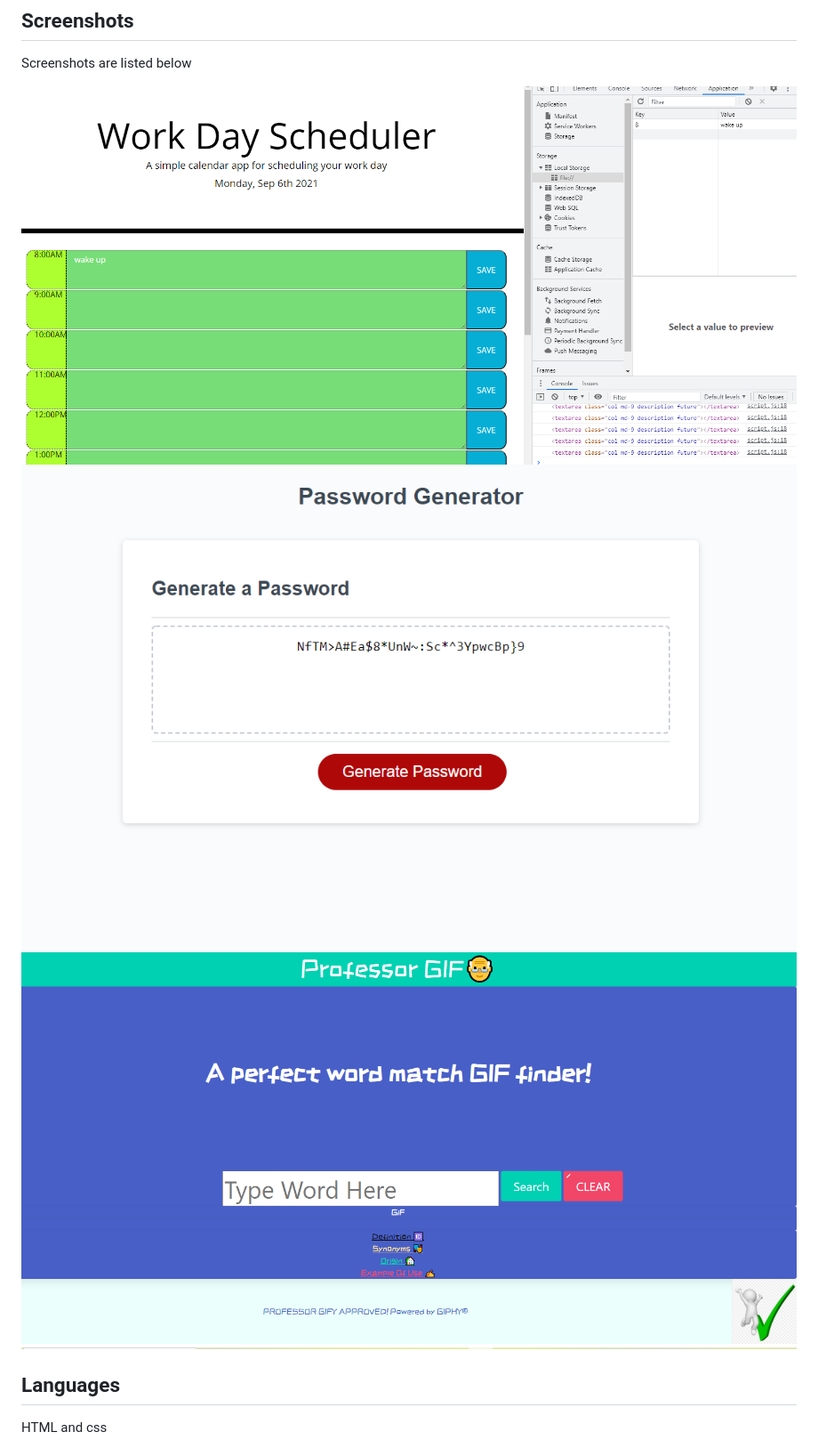
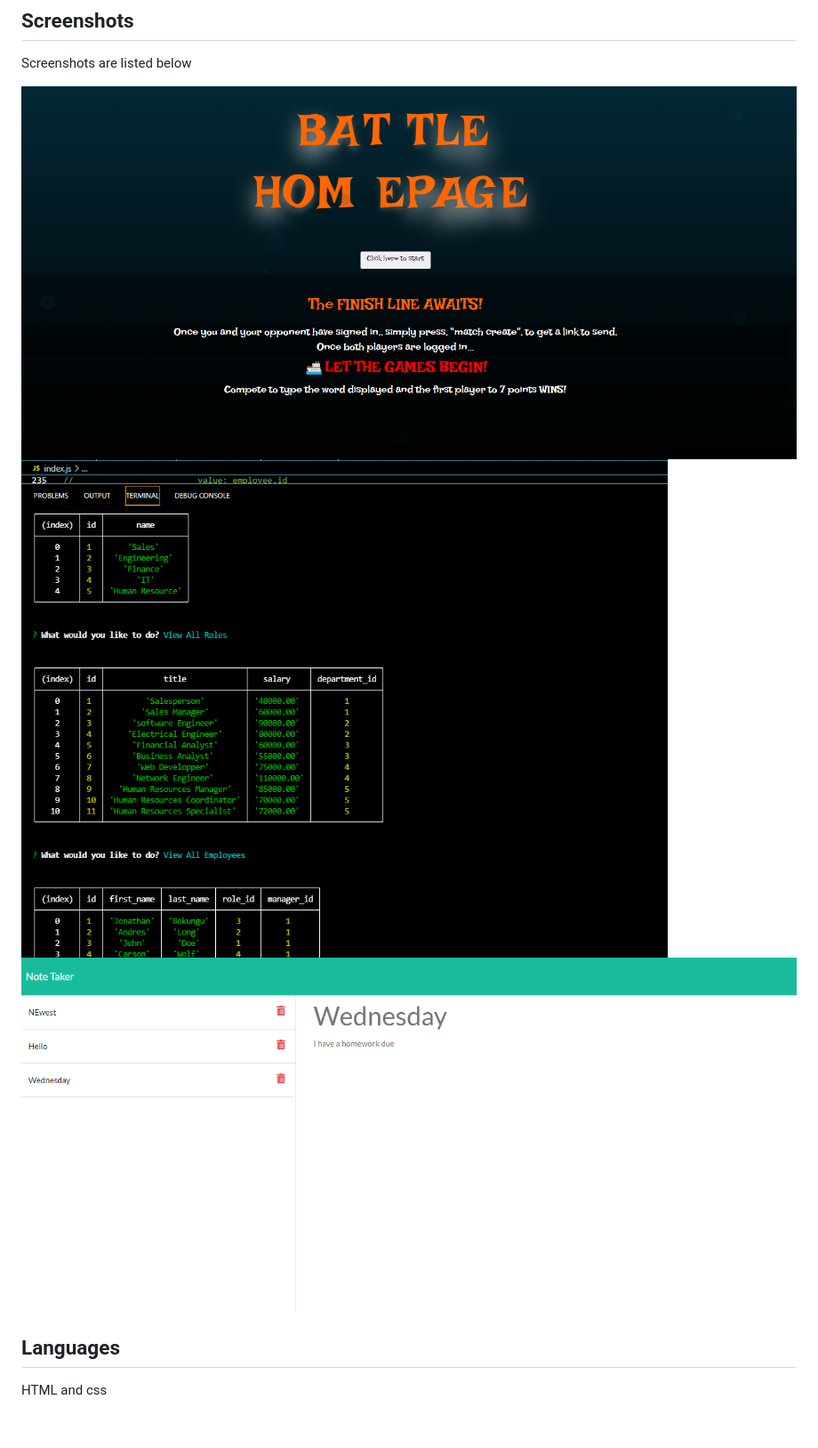
Before and after one commit to jboybokungu/portfolio-homework, a Markdown page: README.md, the part around the change. Shown at 89% size. Rendered like a GitHub page; pictures changed too: images/employeescreenshot.png (added), images/keyboard.png (added), images/notetaker.png (added); blank space fills up the shorter version.

Commit message:
updated resume and files

```diff
--- a/README.md
+++ b/README.md
@@ -17,9 +17,9 @@ Click on links in the navigation bar and they will take you to the corresponding
 ## Screenshots
 Screenshots are listed below
 
-![homework screenshot](images/planner.png)
-![webpage screenshot](images/password.png)
-![webpage screenshot](images/project.png)
+![homework screenshot](images/keyboard.png)
+![webpage screenshot](images/employeescreenshot.png)
+![webpage screenshot](images/notetaker.png)
 
 
 
```
Also changed, not shown: 1 other file.
